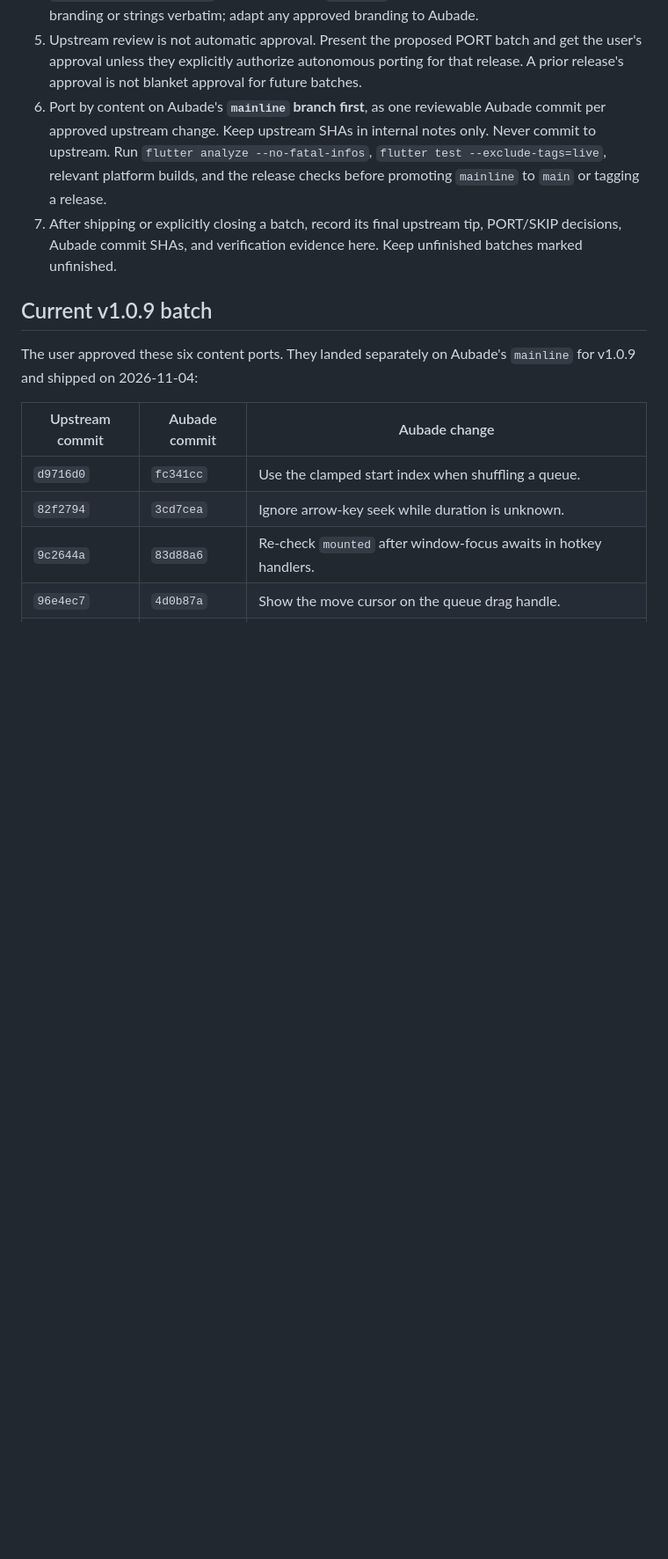
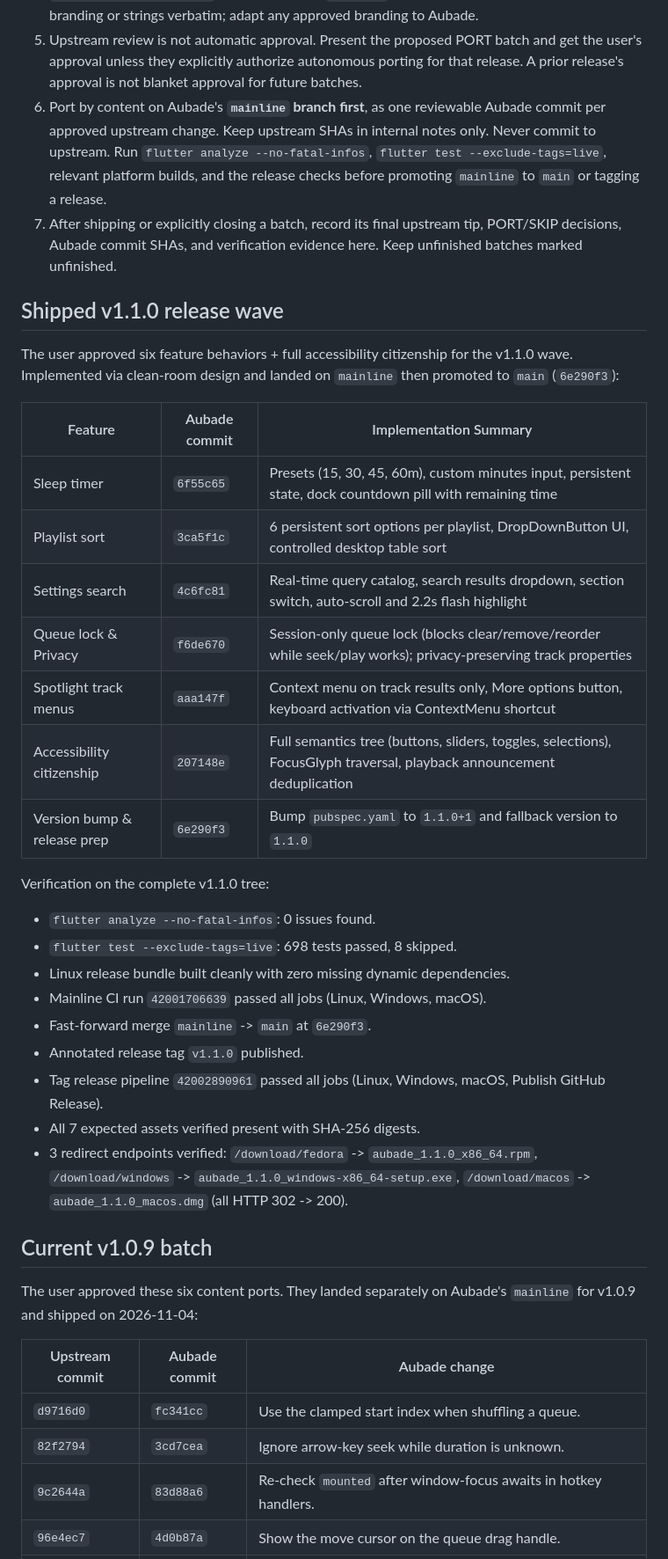
Before and after one commit to workbydivyanshu/aubade-music-player, a Markdown page: AGENTS.md, the part around the change. Shown at 88% size. Rendered like a GitHub page; blank space fills up the shorter version.

Commit message:
docs: record v1.1.0 release wave shipping evidence and completion

```diff
--- a/AGENTS.md
+++ b/AGENTS.md
@@ -11,6 +11,32 @@ This repo is Aubade. Its source bench is `https://github.com/Clash-Projects/Last
 5. Upstream review is not automatic approval. Present the proposed PORT batch and get the user's approval unless they explicitly authorize autonomous porting for that release. A prior release's approval is not blanket approval for future batches.
 6. Port by content on Aubade's **`mainline` branch first**, as one reviewable Aubade commit per approved upstream change. Keep upstream SHAs in internal notes only. Never commit to upstream. Run `flutter analyze --no-fatal-infos`, `flutter test --exclude-tags=live`, relevant platform builds, and the release checks before promoting `mainline` to `main` or tagging a release.
 7. After shipping or explicitly closing a batch, record its final upstream tip, PORT/SKIP decisions, Aubade commit SHAs, and verification evidence here. Keep unfinished batches marked unfinished.
+
+## Shipped v1.1.0 release wave
+
+The user approved six feature behaviors + full accessibility citizenship for the v1.1.0 wave.
+Implemented via clean-room design and landed on `mainline` then promoted to `main` (`6e290f3`):
+
+| Feature | Aubade commit | Implementation Summary |
+|---|---|---|
+| Sleep timer | `6f55c65` | Presets (15, 30, 45, 60m), custom minutes input, persistent state, dock countdown pill with remaining time |
+| Playlist sort | `3ca5f1c` | 6 persistent sort options per playlist, DropDownButton UI, controlled desktop table sort |
+| Settings search | `4c6fc81` | Real-time query catalog, search results dropdown, section switch, auto-scroll and 2.2s flash highlight |
+| Queue lock & Privacy | `f6de670` | Session-only queue lock (blocks clear/remove/reorder while seek/play works); privacy-preserving track properties |
+| Spotlight track menus | `aaa147f` | Context menu on track results only, More options button, keyboard activation via ContextMenu shortcut |
+| Accessibility citizenship | `207148e` | Full semantics tree (buttons, sliders, toggles, selections), FocusGlyph traversal, playback announcement deduplication |
+| Version bump & release prep | `6e290f3` | Bump `pubspec.yaml` to `1.1.0+1` and fallback version to `1.1.0` |
+
+Verification on the complete v1.1.0 tree:
+- `flutter analyze --no-fatal-infos`: 0 issues found.
+- `flutter test --exclude-tags=live`: 698 tests passed, 8 skipped.
+- Linux release bundle built cleanly with zero missing dynamic dependencies.
+- Mainline CI run `42001706639` passed all jobs (Linux, Windows, macOS).
+- Fast-forward merge `mainline` -> `main` at `6e290f3`.
+- Annotated release tag `v1.1.0` published.
+- Tag release pipeline `42002890961` passed all jobs (Linux, Windows, macOS, Publish GitHub Release).
+- All 7 expected assets verified present with SHA-256 digests.
+- 3 redirect endpoints verified: `/download/fedora` -> `aubade_1.1.0_x86_64.rpm`, `/download/windows` -> `aubade_1.1.0_windows-x86_64-setup.exe`, `/download/macos` -> `aubade_1.1.0_macos.dmg` (all HTTP 302 -> 200).
 
 ## Current v1.0.9 batch
 
```
